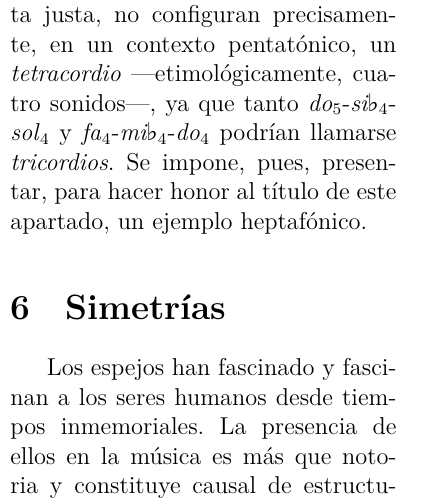
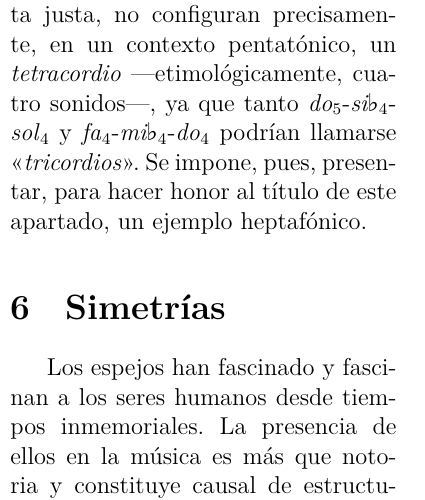
Before and after one commit to notacontranota/analisis_de_escalas, a LaTeX paper (analisis_escalas.tex): part of one column of page 9 of 11, cut so that both start at the same text. Compiled offline with LuaLaTeX.

Commit message:
tetra correccion menor

```diff
--- a/analisis_escalas.tex
+++ b/analisis_escalas.tex
@@ -248,7 +248,7 @@ El presente artículo expone un método de análisis de escalas musicales a part
       d2 ) g8 ( f d c
       d2.\stopGroup ) \bar "|."
     }
-  },} donde el \emph{diatossaron} \musncp{c''2 g'4} enmarca al antecedente y \musncp{f' c'2} delimita al consecuente. Sin embargo, aunque los marcos son de cuarta justa, no configuran precisamente, en un contexto pentatónico, un \emph{tetracordio} ---etimológicamente, cuatro sonidos---, ya que tanto \nota{do}{5}-\nota{si\bemoltxt}{4}-\nota{sol}{4} y \nota{fa}{4}-\nota{mi\bemoltxt}{4}-\nota{do}{4} podrían llamarse \emph{tricordios}. Se impone, pues, presentar, para hacer honor al título de este apartado, un ejemplo heptafónico.
+  },} donde el \emph{diatossaron} \musncp{c''2 g'4} enmarca al antecedente y \musncp{f' c'2} delimita al consecuente. Sin embargo, aunque los marcos son de cuarta justa, no configuran precisamente, en un contexto pentatónico, un \emph{tetracordio} ---etimológicamente, cuatro sonidos---, ya que tanto \nota{do}{5}-\nota{si\bemoltxt}{4}-\nota{sol}{4} y \nota{fa}{4}-\nota{mi\bemoltxt}{4}-\nota{do}{4} podrían llamarse «\emph{tricordios}». Se impone, pues, presentar, para hacer honor al título de este apartado, un ejemplo heptafónico.
 
   %TODO: ejemplo heptáfono.
 
```
Also changed, not shown: analisis_escalas.pdf.
